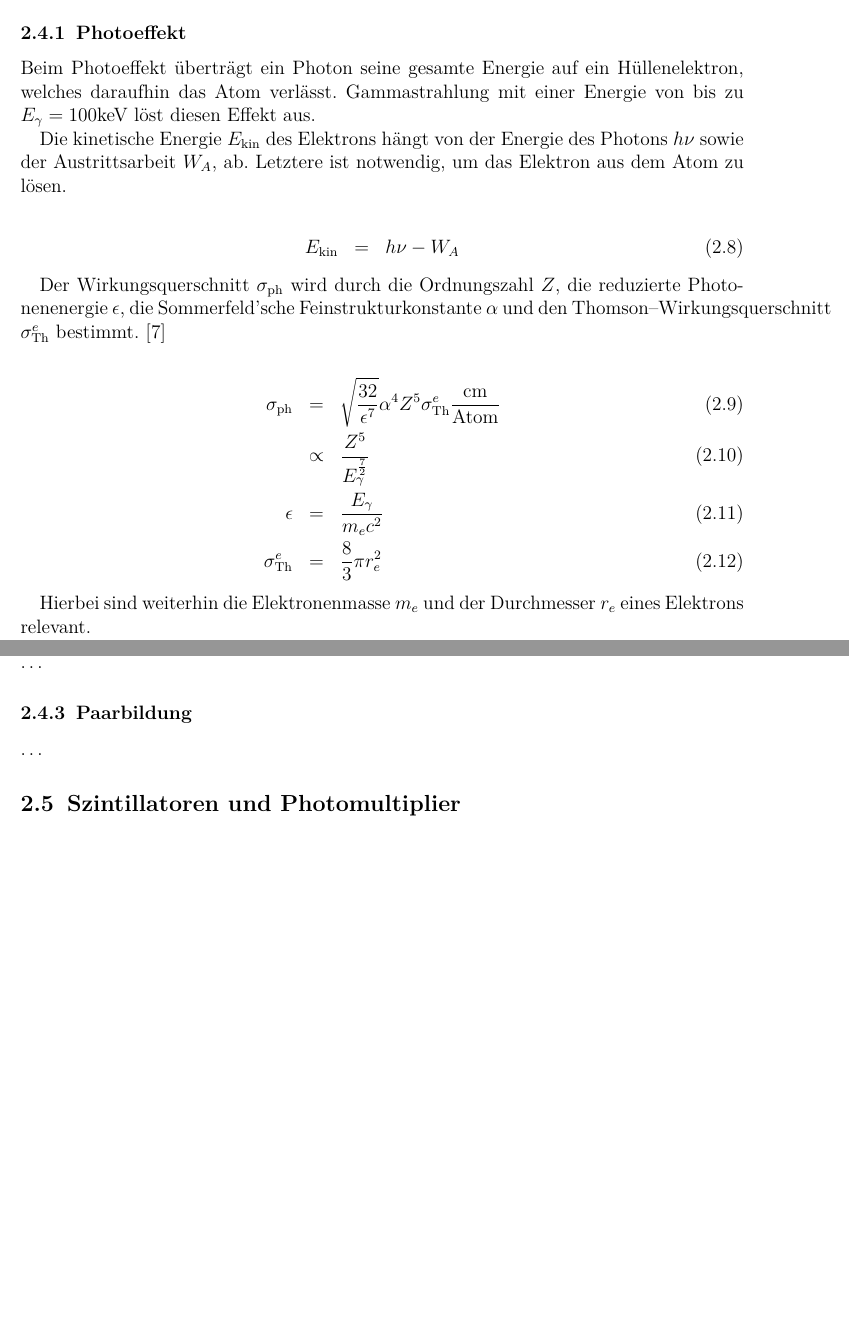
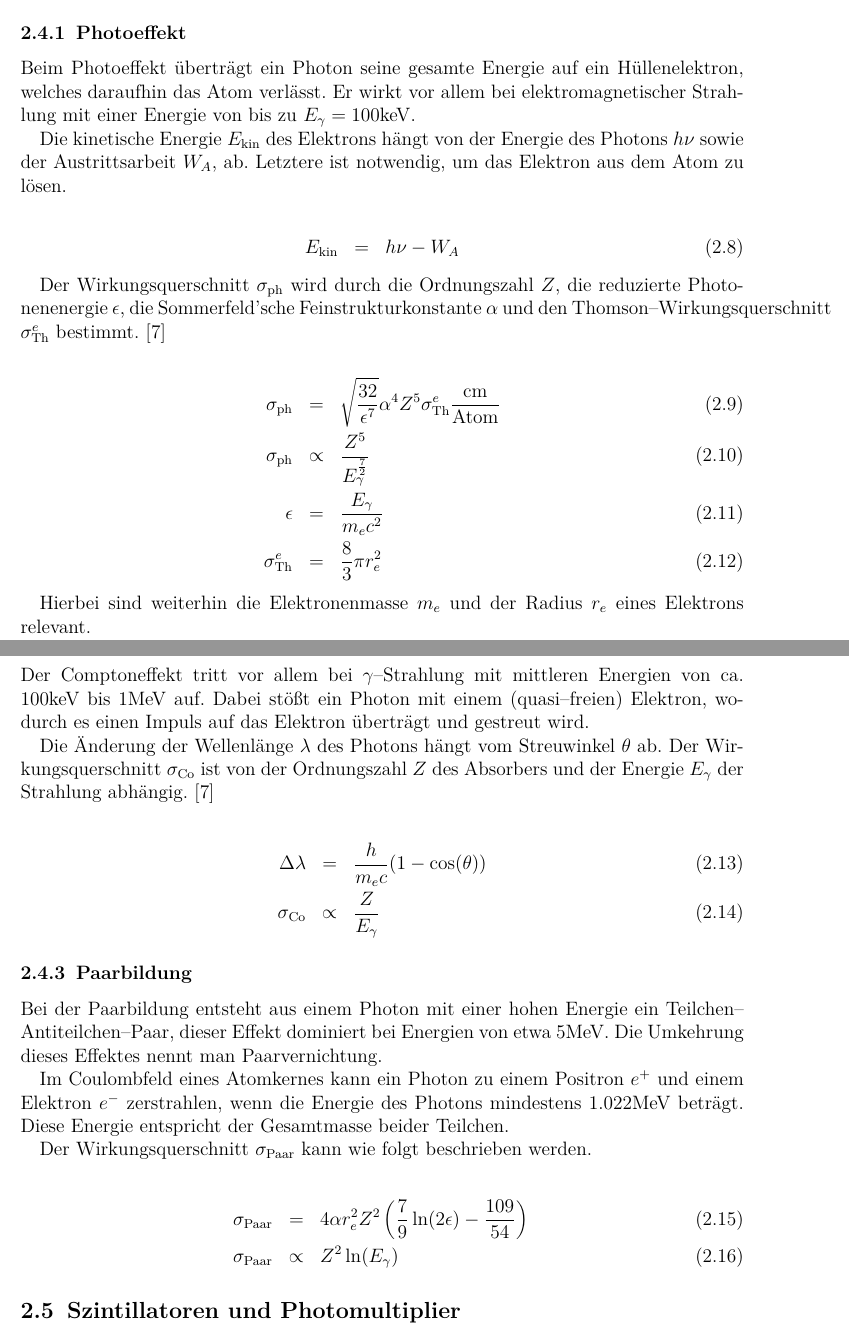
Before and after one commit to ofilla/physik-praktikum-b, a LaTeX document (B3.4/B3.4.tex): two parts of pages 6 and 7 of 11, joined at a grey line, cut so that both start at the same text, the shorter picture padded with empty space. Compiled offline with pdfLaTeX.

Commit message:
B3.4: Gamma-WW & PET

```diff
--- a/B3.4/B3.4.tex
+++ b/B3.4/B3.4.tex
@@ -252,9 +252,9 @@ den Comptoneffekt und Paarbildung.
 \subsubsection{Photoeffekt}\label{photoeffekt}}
 
 Beim Photoeffekt überträgt ein Photon seine gesamte Energie auf ein
-Hüllenelektron, welches daraufhin das Atom verlässt. Gammastrahlung mit
-einer Energie von bis zu \(E_\gamma = \pu{100 keV}\) löst diesen Effekt
-aus.
+Hüllenelektron, welches daraufhin das Atom verlässt. Er wirkt vor allem
+bei elektromagnetischer Strahlung mit einer Energie von bis zu
+\(E_\gamma = \pu{100 keV}\).
 
 Die kinetische Energie \(E_\mathrm{kin}\) des Elektrons hängt von der
 Energie des Photons \(h\nu\) sowie der Austrittsarbeit \(W_A\), ab.
@@ -276,24 +276,61 @@ Thomson--Wirkungsquerschnitt \(\sigma_\mathrm{Th}^e\) bestimmt. \([7]\)
     \sigma_\mathrm{ph}
         &=& \sqrt{\frac{32}{\epsilon^7}}\alpha^4 Z^5
             \sigma_\mathrm{Th}^e \pu{\frac{cm}{Atom}} \\
+    \sigma_\mathrm{ph}
         &\propto& \frac{Z^5}{E_\gamma^{\frac{7}{2}}} \\
     \epsilon &=& \frac{E_\gamma}{m_ec^2} \\
     \sigma_\mathrm{Th}^e &=& \frac{8}{3} \pi r_e^2
 \end{eqnarray}
 \]
 
-Hierbei sind weiterhin die Elektronenmasse \(m_e\) und der Durchmesser
+Hierbei sind weiterhin die Elektronenmasse \(m_e\) und der Radius
 \(r_e\) eines Elektrons relevant.
 
 \hypertarget{comptoneffekt}{%
 \subsubsection{Comptoneffekt}\label{comptoneffekt}}
 
-\ldots{}
+Der Comptoneffekt tritt vor allem bei \(\gamma\)--Strahlung mit
+mittleren Energien von ca. \(\pu{100 keV}\) bis \(\pu{1 MeV}\) auf.
+Dabei stößt ein Photon mit einem (quasi--freien) Elektron, wodurch es
+einen Impuls auf das Elektron überträgt und gestreut wird.
+
+Die Änderung der Wellenlänge \(\lambda\) des Photons hängt vom
+Streuwinkel \(\theta\) ab. Der Wirkungsquerschnitt
+\(\sigma_\mathrm{Co}\) ist von der Ordnungszahl \(Z\) des Absorbers und
+der Energie \(E_\gamma\) der Strahlung abhängig. \([7]\)
+
+\[
+\begin{eqnarray}
+    \Delta \lambda &=& \frac{h}{m_e c} (1 - \cos(\theta)) \\
+    \sigma_\mathrm{Co} &\propto & \frac{Z}{E_\gamma}
+\end{eqnarray}
+\]
 
 \hypertarget{paarbildung}{%
 \subsubsection{Paarbildung}\label{paarbildung}}
 
-\ldots{}
+Bei der Paarbildung entsteht aus einem Photon mit einer hohen Energie
+ein Teilchen--Antiteilchen--Paar, dieser Effekt dominiert bei Energien
+von etwa \(\pu{5 MeV}\). Die Umkehrung dieses Effektes nennt man
+Paarvernichtung.
+
+Im Coulombfeld eines Atomkernes kann ein Photon zu einem Positron
+\(e^+\) und einem Elektron \(e^-\) zerstrahlen, wenn die Energie des
+Photons mindestens \(\pu{1.022 MeV}\) beträgt. Diese Energie entspricht
+der Gesamtmasse beider Teilchen.
+
+Der Wirkungsquerschnitt \(\sigma_\mathrm{Paar}\) kann wie folgt
+beschrieben werden.
+
+\[
+\begin{eqnarray}
+    \sigma_\mathrm{Paar}
+        &=& 4\alpha r_e^2 Z^2
+            \left(\frac{7}{9} \ln(2\epsilon) - \frac{109}{54} \right) \\
+    \sigma_\mathrm{Paar}
+        &\propto& Z^2 \ln(E_\gamma)
+\end{eqnarray}
+\]
 
 \hypertarget{szintillatoren-und-photomultiplier}{%
 \subsection{Szintillatoren und Photomultiplier}\label{szintillatoren-und-photomultiplier}}
```
Also changed, not shown: B3.4/B3.4.md (+28 -4 lines), B3.4/B3.4.pdf.
